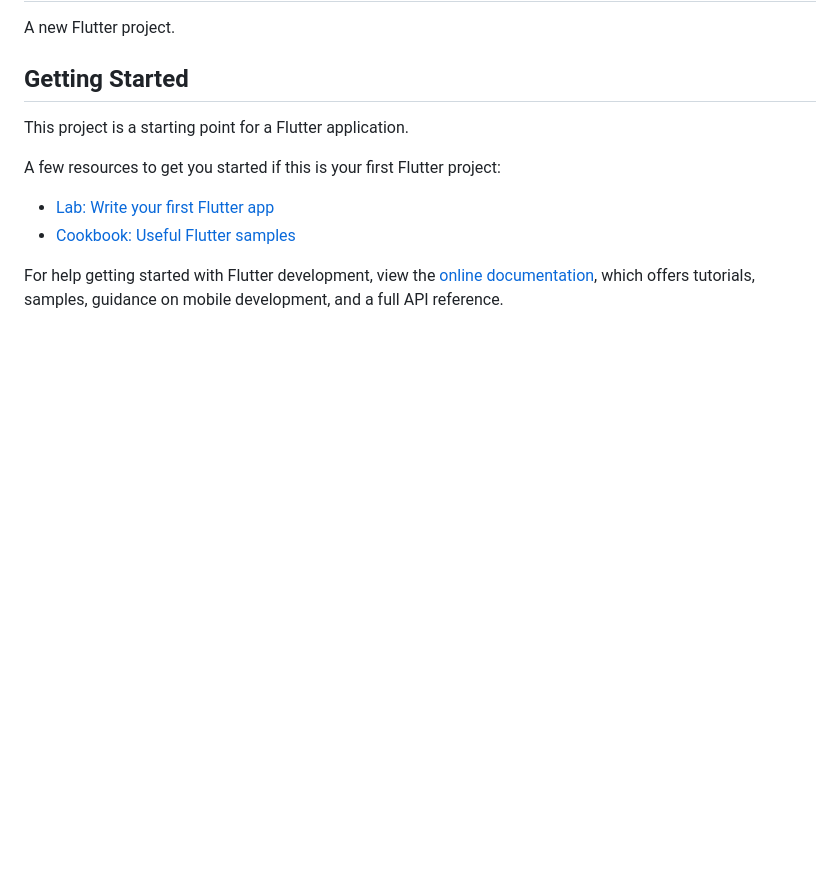
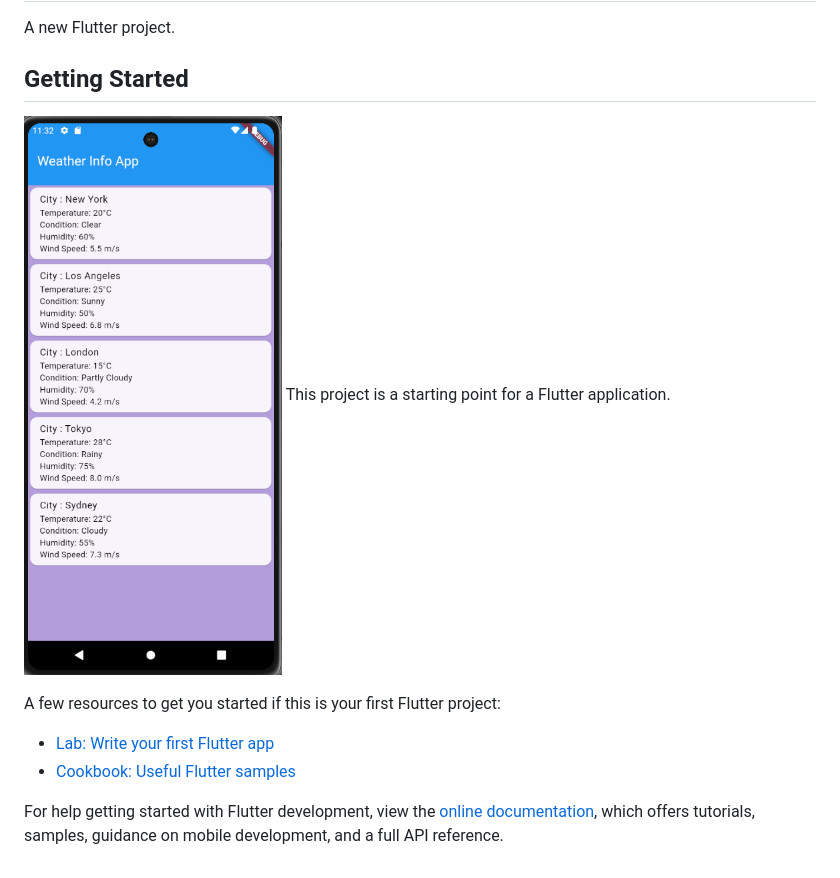
Before and after one commit to shamim36/live_test11, a Markdown page: README.md, the part around the change. GitHub-like rendering; pictures changed too: image.png (added); blank space fills up the shorter version.

```diff
--- a/README.md
+++ b/README.md
@@ -3,7 +3,7 @@
 A new Flutter project.
 
 ## Getting Started
-
+![Alt text](image.png)
 This project is a starting point for a Flutter application.
 
 A few resources to get you started if this is your first Flutter project:
```
Also changed, not shown: 1 other file.
